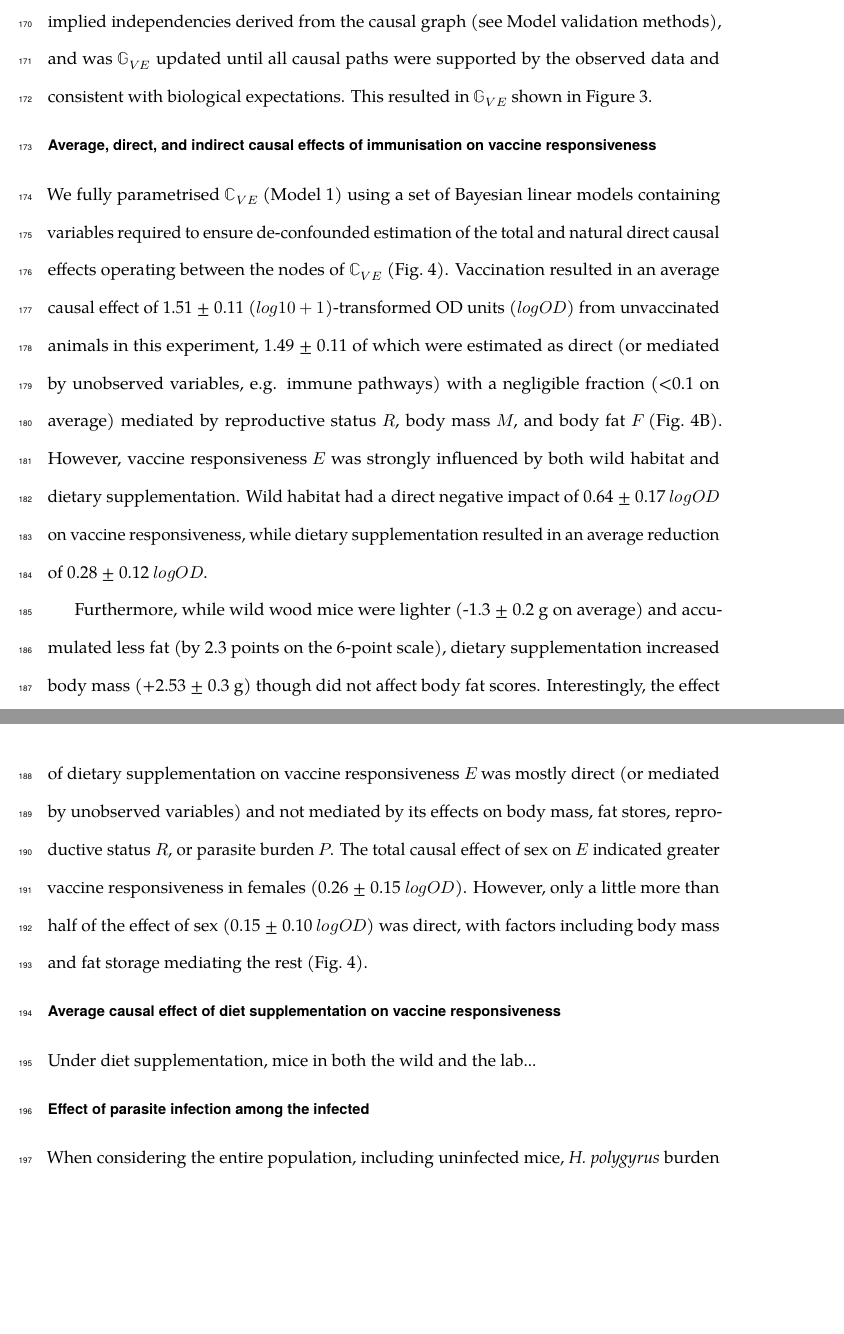
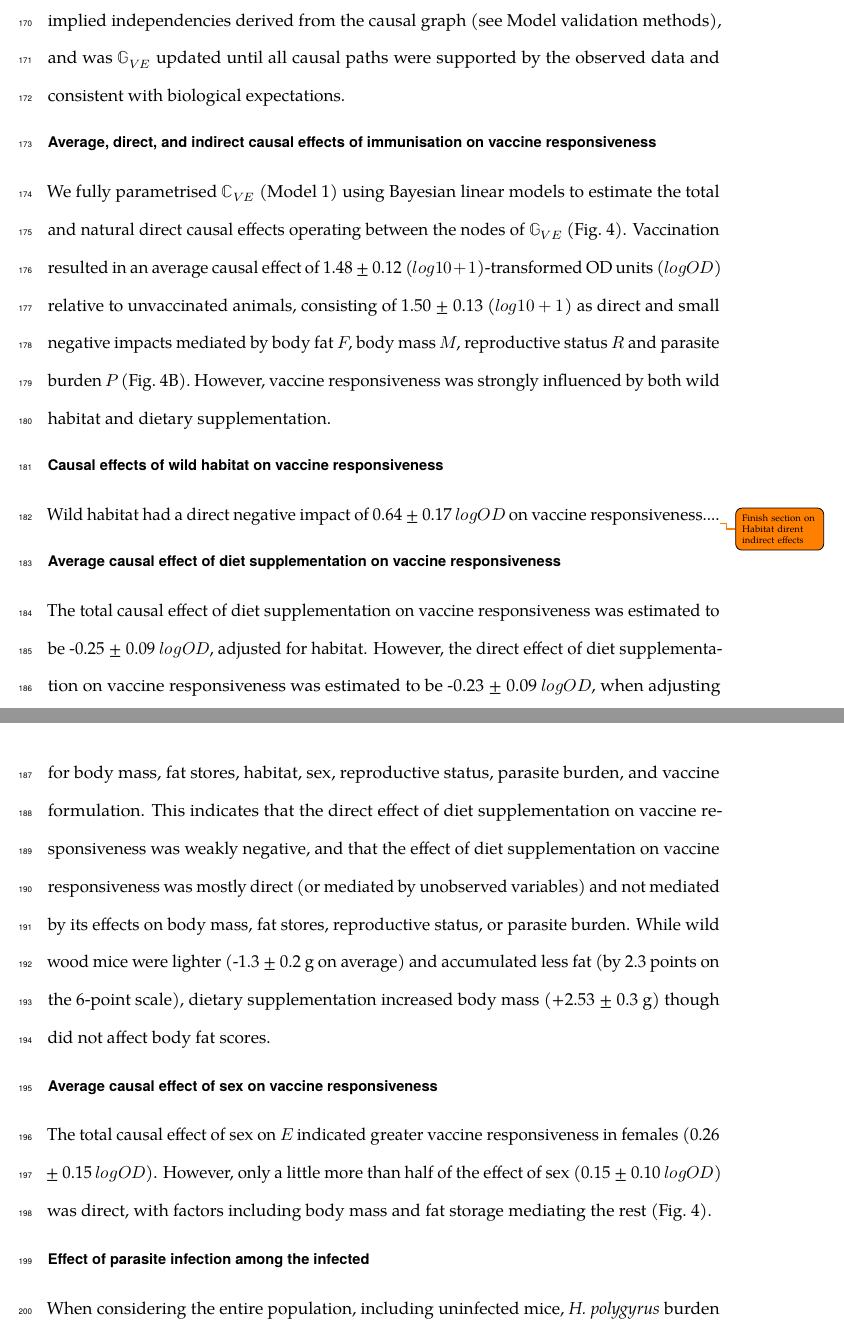
Before and after one commit to SimonAB/Apodemus_vaccines, a LaTeX paper (manuscript/apodemus-vacc-main.tex): two parts of pages 10 and 12 of 27 before the commit and two parts of pages 10 and 12 of 28 after it, joined at a grey line, cut so that both start at the same text, the shorter picture padded with empty space. Compiled offline with LuaLaTeX; a missing font is replaced by an installed copy or a similar font.

Commit message:
update results section

```diff
--- a/manuscript/apodemus-vacc-main.tex
+++ b/manuscript/apodemus-vacc-main.tex
@@ -260,20 +260,29 @@ To understand more specifically the relative contributions of diet and habitat t
 
 To estimate vaccine responsiveness $E$ as a function of vaccination $V$, habitat $H$ and diet supplementation $D$, and more importantly, to identify which variables could act as confounders in need of adjustment or mediators that might modulate vaccine responsiveness, we constructed a directed acyclic graph (graph $\mathbb{G}_{VE}$, Figure~\ref*{fig:DAGtikz}A) to represent the hypothesised structure of the biological processes that cause the variation in vaccine responsiveness observed in this system. We used $\mathbb{G}_{VE}$ (Figure~\ref*{fig:DAGtikz}A) to specify the structural causal model $\mathbb{C}_{VE}$ (Figure~\ref*{fig:DAGtikz}B) that links (via the edges in $\mathbb{G}_{VE}$) our variables of interest (vertices in $\mathbb{G}_{VE}$) to vaccine efficacy $E$ under the different habitat and dietary treatments, based on the following criteria. Vaccination $V$ being allocated at random, has no parent node. Its effects were hypothesised to be affected by habitat $H$ since, for logistical reasons, date of capture in the wild was inherently more variable than the date of procedure in the lab. A mouse born in the lab or in the wild habitat $H$ was considered random and therefore took no prior cause, but was hypothesised to potentially affect all other variables except $V$ and sex $S$. Diet $D$ was allocated at random in the laboratory colony, but because wild mice could also forage freely, we considered that being born in the wild could have a causal effect on diet, specifically on the effect of supplementation relative to the control laboratory or the wild diet. Diet was hypothesised to affect reproductive status $R$, body mass $M$, body fat $F$ and parasite burdens $P$ as well as $E$, with fat scores $F$ hypothesised to be a cause of variation in body mass $M$. Sex $S$ being genetically determined and therefore subject to Mendelian randomisation~\supercite{Lawlor2008}, and all treatments being randomised with respect to sex, $S$ was considered causally prior to reproductive status $R$, body mass $M$, body fat $F$ and parasite burdens $P$. Reproductive status $R$ being driven by sex, it was considered causally prior to body mass $M$ and parasite burdens $P$.  Vaccine efficacy $E$ was hypothesised to be potentially affected by all other variables. Each node also had its own error term to capture all unobserved sources of variation, assumed to be independent and identically distributed.
 
-We then tested the validity of the causal hypotheses described above, using $\mathbb{G}_{VE}$ to construct each model. For example, $\mathbb{G}_{VE}$ in Fig.~\ref{fig:DAGtikz} implies that parasite infection should be conditionally independent of vaccination if we adjust for diet, reproductive status, sex, and habitat ($P \upmodels V \mid D, R, S, H$); therefore, we fit a binomial generalised linear mixed model $P \sim \alpha + \beta_V V + \beta_D D + \beta_R R + \beta_S S + \beta_H H + (1 | ID)$. This process was repeated for all implied independencies derived from the causal graph (see \nameref{sec:structure} methods), and was $\mathbb{G}_{VE}$ updated until all causal paths were supported by the observed data and consistent with biological expectations. This resulted in $\mathbb{G}_{VE}$ shown in Figure~\ref*{fig:DAGtikz}.
+We then tested the validity of the causal hypotheses described above, using $\mathbb{G}_{VE}$ to construct each model. For example, $\mathbb{G}_{VE}$ in Fig.~\ref{fig:DAGtikz} implies that parasite infection should be conditionally independent of vaccination if we adjust for diet, reproductive status, sex, and habitat ($P \upmodels V \mid D, R, S, H$); therefore, we fit a binomial generalised linear mixed model $P \sim \alpha + \beta_V V + \beta_D D + \beta_R R + \beta_S S + \beta_H H + (1 | ID)$. This process was repeated for all implied independencies derived from the causal graph (see \nameref{sec:structure} methods), and was $\mathbb{G}_{VE}$ updated until all causal paths were supported by the observed data and consistent with biological expectations.
 
 \subsection{Average, direct, and indirect causal effects of immunisation on vaccine responsiveness}
 
 \FigDAGtikzParam
 
-We fully parametrised $\mathbb{C}_{VE}$ (Model~\ref{eq:SCM}) using a set of Bayesian linear models containing variables required to ensure de-confounded estimation of the total and natural direct causal effects operating between the nodes of $\mathbb{C}_{VE}$ (Fig.~\ref{fig:DAGtikzParam}).
-Vaccination resulted in an average causal effect of 1.51 ± 0.11 ($log10 + 1$)-transformed OD units ($logOD$) from unvaccinated animals in this experiment, 1.49 ± 0.11 of which were estimated as direct (or mediated by unobserved variables, e.g. immune pathways) with a negligible fraction (<0.1 on average) mediated by reproductive status $R$, body mass $M$, and body fat $F$ (Fig.~\ref{fig:DAGtikzParam}B). However, vaccine responsiveness $E$ was strongly influenced by both wild habitat and dietary supplementation. Wild habitat had a direct negative impact of 0.64 ± 0.17 $logOD$ on vaccine responsiveness, while dietary supplementation resulted in an average reduction of 0.28 ± 0.12 $logOD$.
+We fully parametrised $\mathbb{C}_{VE}$ (Model~\ref{eq:SCM}) using Bayesian linear models to estimate the total and natural direct causal effects operating between the nodes of $\mathbb{G}_{VE}$ (Fig.~\ref{fig:DAGtikzParam}).
+Vaccination resulted in an average causal effect of 1.48 ± 0.12 ($log10 + 1$)-transformed OD units ($logOD$) relative to unvaccinated animals, consisting of 1.50 ± 0.13 ($log10 + 1$) as direct  and small negative impacts mediated by body fat $F$, body mass $M$, reproductive status $R$ and parasite burden $P$ (Fig.~\ref{fig:DAGtikzParam}B). However, vaccine responsiveness was strongly influenced by both wild habitat and dietary supplementation.
 
-Furthermore, while wild wood mice were lighter (-1.3 ± 0.2 g on average) and accumulated less fat (by 2.3 points on the 6-point scale), dietary supplementation increased body mass (+2.53 ± 0.3 g) though did not affect body fat scores. Interestingly, the effect of dietary supplementation on vaccine responsiveness $E$ was mostly direct (or mediated by unobserved variables) and not mediated by its effects on body mass, fat stores, reproductive status $R$, or parasite burden $P$. The total causal effect of sex on $E$ indicated greater vaccine responsiveness in females (0.26 ± 0.15 $logOD$). However, only a little more than half of the effect of sex  (0.15 ± 0.10 $logOD$) was direct, with factors including body mass and fat storage mediating the rest (Fig.~\ref{fig:DAGtikzParam}).
+\subsection{Causal effects of wild habitat on vaccine responsiveness}
+
+Wild habitat had a direct negative impact of 0.64 ± 0.17 $logOD$ on vaccine responsiveness....\todo{Finish section on Habitat dirent & indirect effects}
 
 \subsection{Average causal effect of diet supplementation on vaccine responsiveness}
 
-Under diet supplementation, mice in both the wild and the lab...
+The total causal effect of diet supplementation on vaccine responsiveness was estimated to be -0.25 ± 0.09 $logOD$, adjusted for habitat. However, the direct effect of diet supplementation on vaccine responsiveness was estimated to be -0.23 ± 0.09 $logOD$, when adjusting for body mass, fat stores, habitat, sex, reproductive status, parasite burden, and vaccine formulation. This indicates that the direct effect of diet supplementation on vaccine responsiveness was weakly negative, and that the effect of diet supplementation on vaccine responsiveness was mostly direct (or mediated by unobserved variables) and not mediated by its effects on body mass, fat stores, reproductive status, or parasite burden.
+While wild wood mice were lighter (-1.3 ± 0.2 g on average) and accumulated less fat (by 2.3 points on the 6-point scale), dietary supplementation increased body mass (+2.53 ± 0.3 g) though did not affect body fat scores.
+
+% Interestingly, the effect of dietary supplementation on vaccine responsiveness $E$ was mostly direct (or mediated by unobserved variables) and not mediated by its effects on body mass, fat stores, reproductive status $R$, or parasite burden $P$.
+
+\subsection{Average causal effect of sex on vaccine responsiveness}
+
+The total causal effect of sex on $E$ indicated greater vaccine responsiveness in females (0.26 ± 0.15 $logOD$). However, only a little more than half of the effect of sex  (0.15 ± 0.10 $logOD$) was direct, with factors including body mass and fat storage mediating the rest (Fig.~\ref{fig:DAGtikzParam}).
 
 \subsection{Effect of parasite infection among the infected}
 
```
Also changed, not shown: manuscript/apodemus-vacc-main.pdf, 4 other files.
